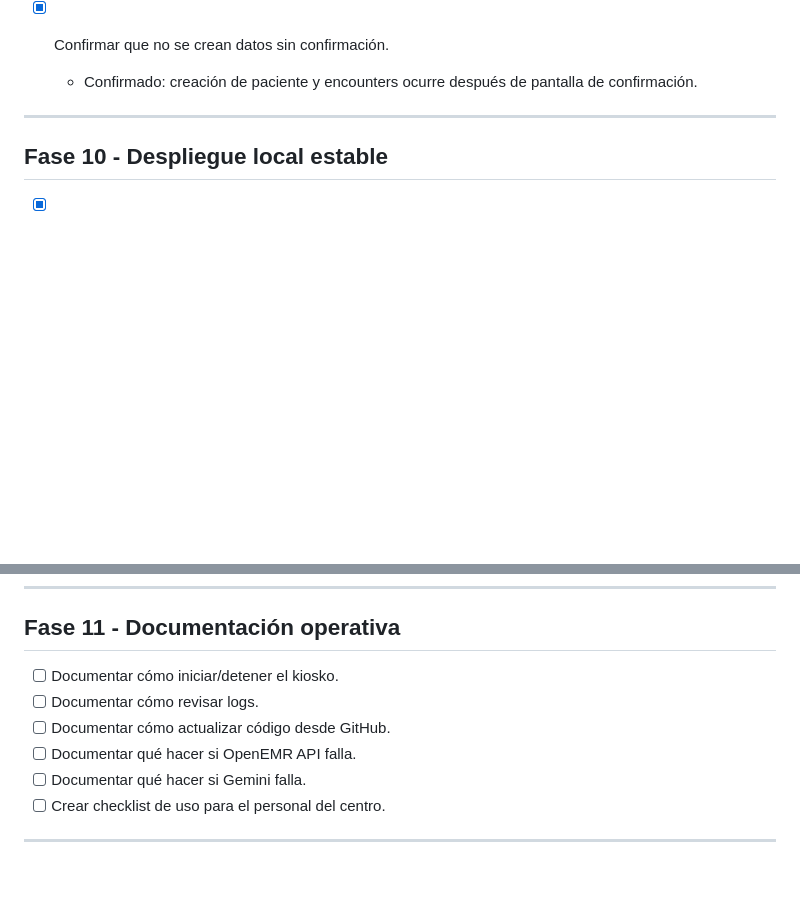
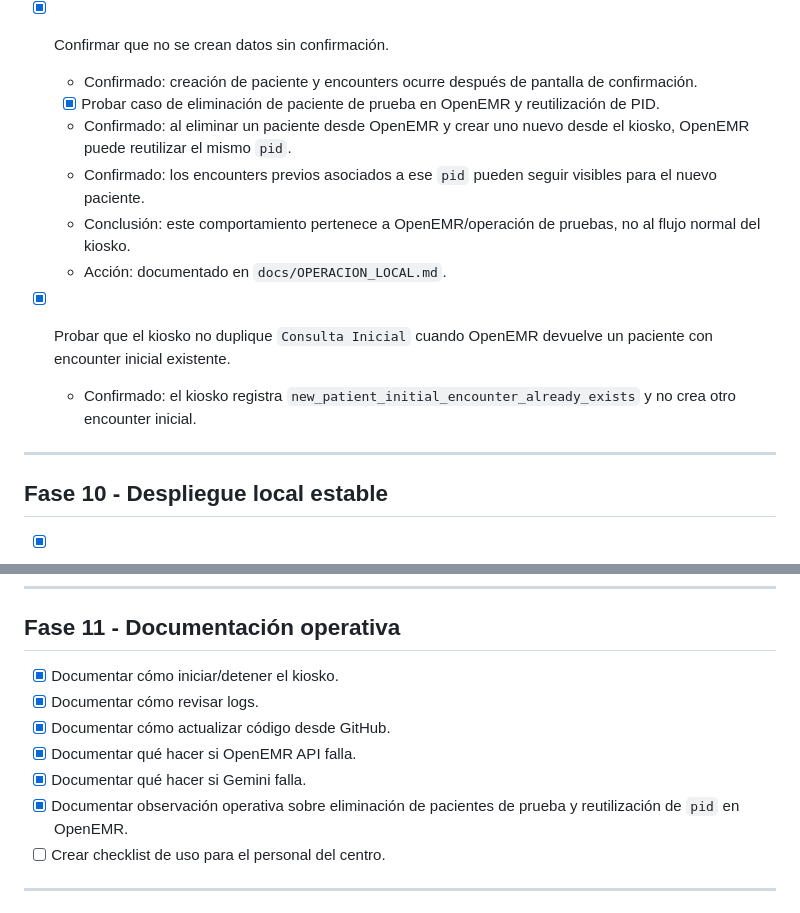
Before and after one commit to Myroesh/openemr-kiosk, a Markdown page: docs/todo.md, 2 parts joined by grey strips. Rendered like a GitHub page; blank space fills up the shorter version.

```diff
--- a/docs/todo.md
+++ b/docs/todo.md
@@ -316,6 +316,15 @@ Primero resolver recepción básica. Luego mejorar IA, voz, agenda, reportes o i
 
 - [x] Confirmar que no se crean datos sin confirmación.
   - Confirmado: creación de paciente y encounters ocurre después de pantalla de confirmación.
+  - [x] Probar caso de eliminación de paciente de prueba en OpenEMR y reutilización de PID.
+  - Confirmado: al eliminar un paciente desde OpenEMR y crear uno nuevo desde el kiosko, OpenEMR puede reutilizar el mismo `pid`.
+  - Confirmado: los encounters previos asociados a ese `pid` pueden seguir visibles para el nuevo paciente.
+  - Conclusión: este comportamiento pertenece a OpenEMR/operación de pruebas, no al flujo normal del kiosko.
+  - Acción: documentado en `docs/OPERACION_LOCAL.md`.
+
+- [x] Probar que el kiosko no duplique `Consulta Inicial` cuando OpenEMR devuelve un paciente con encounter inicial existente.
+  - Confirmado: el kiosko registra `new_patient_initial_encounter_already_exists` y no crea otro encounter inicial.
+
 ---
 
 ## Fase 10 - Despliegue local estable
@@ -338,13 +347,13 @@ Primero resolver recepción básica. Luego mejorar IA, voz, agenda, reportes o i
 
 ## Fase 11 - Documentación operativa
 
-- [ ] Documentar cómo iniciar/detener el kiosko.
-- [ ] Documentar cómo revisar logs.
-- [ ] Documentar cómo actualizar código desde GitHub.
-- [ ] Documentar qué hacer si OpenEMR API falla.
-- [ ] Documentar qué hacer si Gemini falla.
+- [x] Documentar cómo iniciar/detener el kiosko.
+- [x] Documentar cómo revisar logs.
+- [x] Documentar cómo actualizar código desde GitHub.
+- [x] Documentar qué hacer si OpenEMR API falla.
+- [x] Documentar qué hacer si Gemini falla.
+- [x] Documentar observación operativa sobre eliminación de pacientes de prueba y reutilización de `pid` en OpenEMR.
 - [ ] Crear checklist de uso para el personal del centro.
-
 ---
 
 # Siguiente bloque de trabajo recomendado según documento base
```
Also changed, not shown: docs/OPERACION_LOCAL.md (+134 -0 lines).
